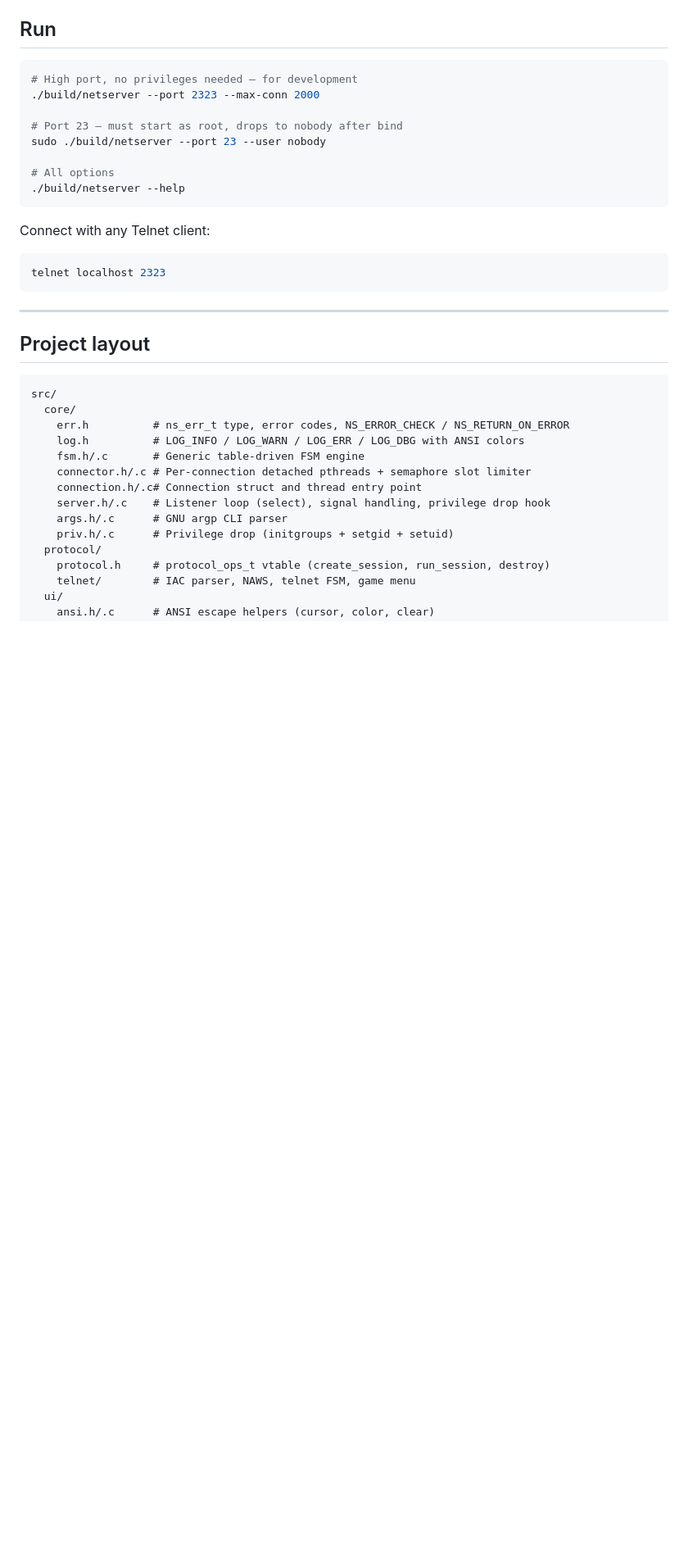
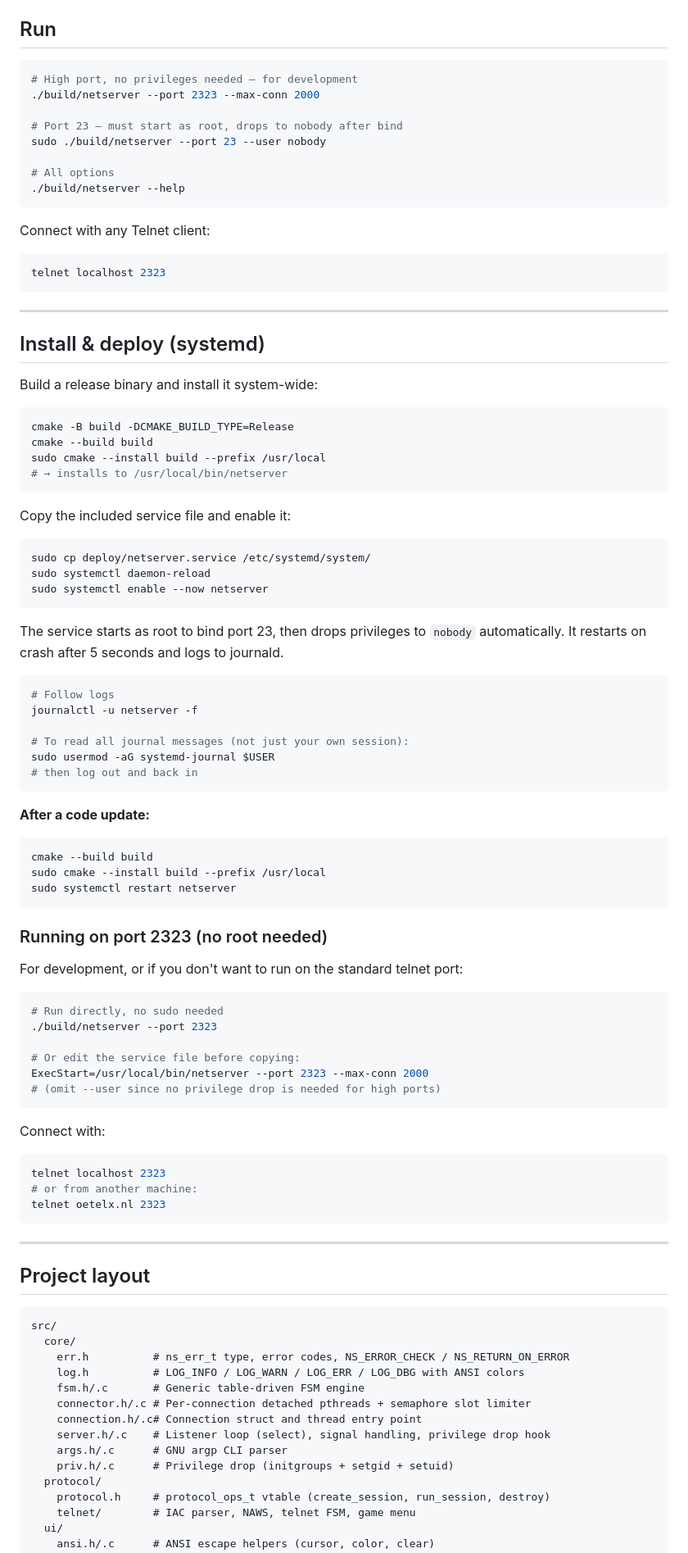
Before and after one commit to chat-l18l/vibe_ns, a Markdown page: README.md, the part around the change. Shown at 82% size. Drawn GitHub-style; blank space fills up the shorter version.

Commit message:
docs: add installation, systemd service, and port 2323 instructions
Covers the full deploy workflow: Release build, cmake --install,
service file activation, journald logging, and the systemd-journal
group tip. Also documents running on port 2323 without root for
development or alternative deployments.

Co-Authored-By: Claude Sonnet 4.6 <noreply@anthropic.com>

````diff
--- a/README.md
+++ b/README.md
@@ -59,6 +59,68 @@ Connect with any Telnet client:
 
 ```bash
 telnet localhost 2323
+```
+
+---
+
+## Install & deploy (systemd)
+
+Build a release binary and install it system-wide:
+
+```bash
+cmake -B build -DCMAKE_BUILD_TYPE=Release
+cmake --build build
+sudo cmake --install build --prefix /usr/local
+# → installs to /usr/local/bin/netserver
+```
+
+Copy the included service file and enable it:
+
+```bash
+sudo cp deploy/netserver.service /etc/systemd/system/
+sudo systemctl daemon-reload
+sudo systemctl enable --now netserver
+```
+
+The service starts as root to bind port 23, then drops privileges to `nobody`
+automatically. It restarts on crash after 5 seconds and logs to journald.
+
+```bash
+# Follow logs
+journalctl -u netserver -f
+
+# To read all journal messages (not just your own session):
+sudo usermod -aG systemd-journal $USER
+# then log out and back in
+```
+
+**After a code update:**
+
+```bash
+cmake --build build
+sudo cmake --install build --prefix /usr/local
+sudo systemctl restart netserver
+```
+
+### Running on port 2323 (no root needed)
+
+For development, or if you don't want to run on the standard telnet port:
+
+```bash
+# Run directly, no sudo needed
+./build/netserver --port 2323
+
+# Or edit the service file before copying:
+ExecStart=/usr/local/bin/netserver --port 2323 --max-conn 2000
+# (omit --user since no privilege drop is needed for high ports)
+```
+
+Connect with:
+
+```bash
+telnet localhost 2323
+# or from another machine:
+telnet oetelx.nl 2323
 ```
 
 ---
````
